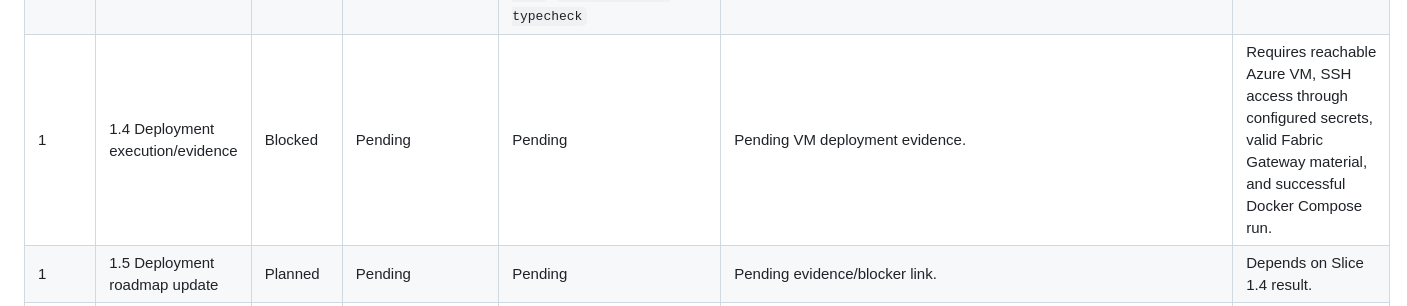
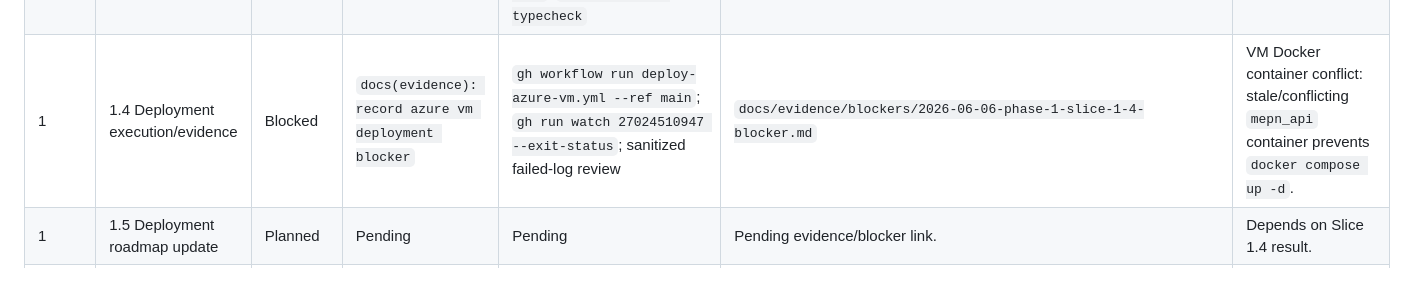
Before and after one commit to raichiiiiiii/FYP, a Markdown page: docs/roadmap/feature-status-and-future-implementation.md, the part around the change. Drawn GitHub-style; blank space fills up the shorter version.

Commit message:
docs(evidence): record azure vm deployment blocker

```diff
--- a/docs/roadmap/feature-status-and-future-implementation.md
+++ b/docs/roadmap/feature-status-and-future-implementation.md
@@ -247,7 +247,7 @@ Status values:
 | 1 | 1.1 Deployment workflow and secret mapping audit | Complete | `chore(deploy): verify fabric gateway secret mapping` | `bash -n` deploy/validate/smoke scripts; `corepack pnpm lint`; `corepack pnpm typecheck`; `corepack pnpm test:unit` | `docs/evidence/deployment/FABRIC_SECRET_MAPPING_AUDIT.md` | None. |
 | 1 | 1.2 Fabric secret validation hardening | Complete | `chore(deploy): harden fabric secret validation` | `bash -n scripts/validate-fabric-secrets.sh`; placeholder valid layout; placeholder missing-key negative layout | `docs/evidence/deployment/FABRIC_SECRET_VALIDATION_EVIDENCE.md` | None. |
 | 1 | 1.3 VM evidence collection hardening | Complete | `chore(evidence): sanitize vm deployment evidence collection` | `bash -n scripts/evidence/collect-vm-deployment-evidence.sh`; `DRY_RUN=true` evidence collection; `corepack pnpm lint`; `corepack pnpm typecheck` | `docs/evidence/deployment/VM_DEPLOYMENT_EVIDENCE.md` dry-run row | None. |
-| 1 | 1.4 Deployment execution/evidence | Blocked | Pending | Pending | Pending VM deployment evidence. | Requires reachable Azure VM, SSH access through configured secrets, valid Fabric Gateway material, and successful Docker Compose run. |
+| 1 | 1.4 Deployment execution/evidence | Blocked | `docs(evidence): record azure vm deployment blocker` | `gh workflow run deploy-azure-vm.yml --ref main`; `gh run watch 27024510947 --exit-status`; sanitized failed-log review | `docs/evidence/blockers/2026-06-06-phase-1-slice-1-4-blocker.md` | VM Docker container conflict: stale/conflicting `mepn_api` container prevents `docker compose up -d`. |
 | 1 | 1.5 Deployment roadmap update | Planned | Pending | Pending | Pending evidence/blocker link. | Depends on Slice 1.4 result. |
 | 2 | 2.1 Verification API/UI readiness | Planned | Pending | Pending | Pending readiness test evidence. | None yet. |
 | 2 | 2.2 Live Gateway hash precondition | Blocked | Pending | Pending | Pending live Gateway hash record id. | Requires real Gateway-anchored hash record and successful API verification. |
```
Also changed, not shown: 2 other files.
